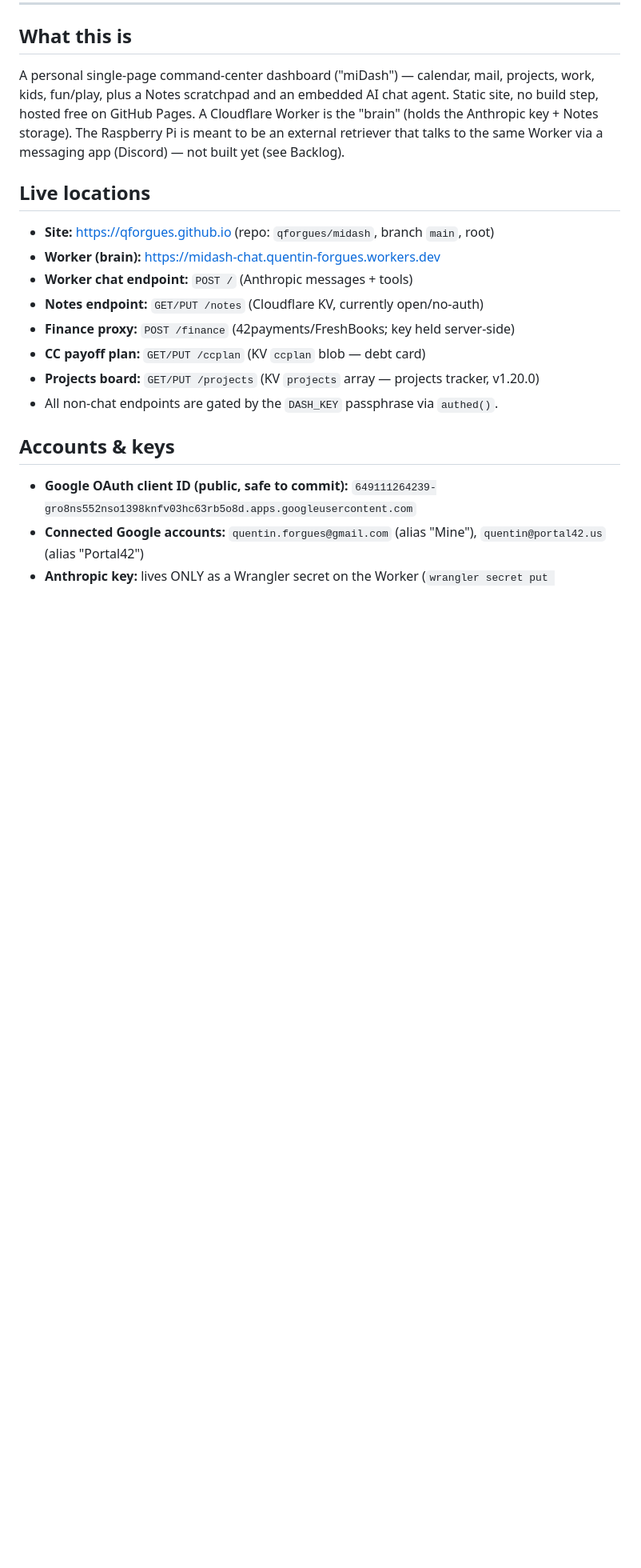
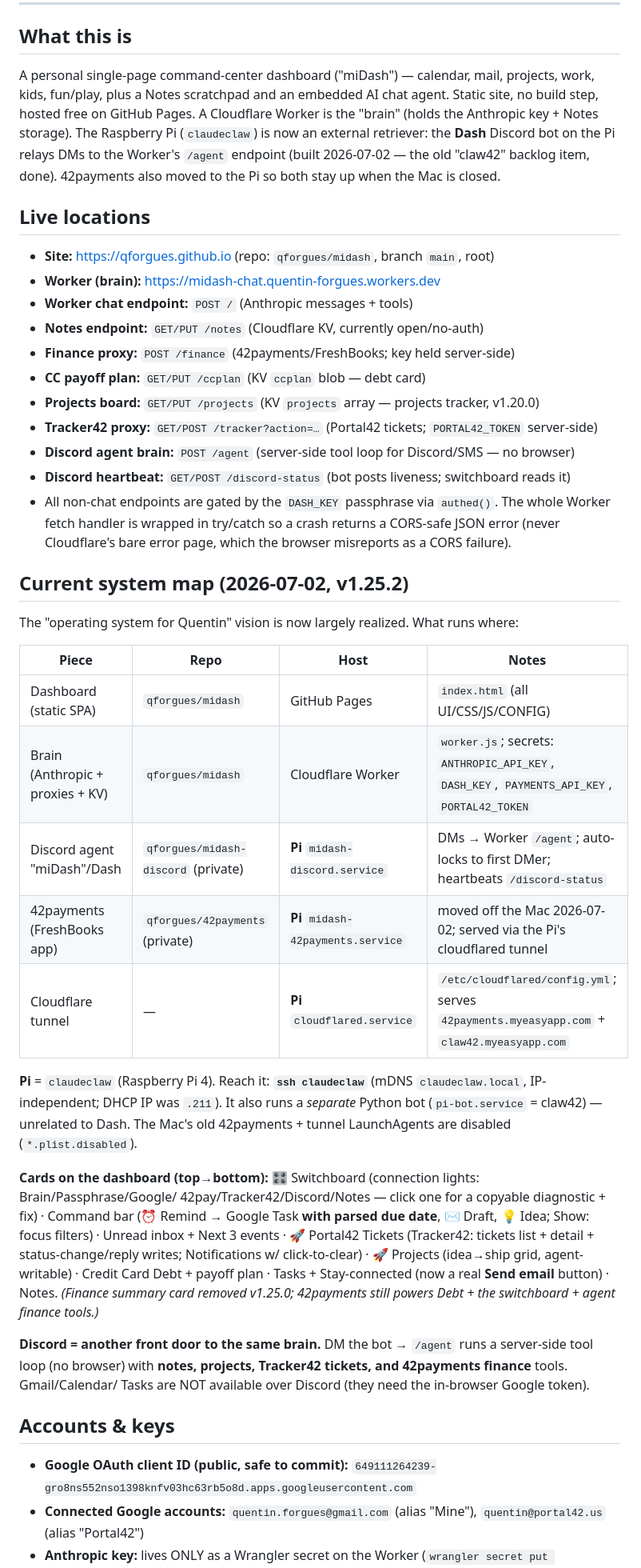
Before and after one commit to qforgues/midash, a Markdown page: PROJECT.md, the part around one of its changes. Shown at 80% size. Rendered like a GitHub page; blank space fills up the shorter version.

Commit message:
docs: PROJECT.md → v1.25.2 current system map (switchboard, Discord agent on Pi, 42payments on Pi, endpoints)
Co-Authored-By: Claude Opus 4.8 (1M context) <noreply@anthropic.com>

```diff
--- a/PROJECT.md
+++ b/PROJECT.md
@@ -44,9 +48,10 @@ is a core strength — protect it.
 A personal single-page command-center dashboard ("miDash") — calendar, mail,
 projects, work, kids, fun/play, plus a Notes scratchpad and an embedded AI chat
 agent. Static site, no build step, hosted free on GitHub Pages. A Cloudflare Worker
-is the "brain" (holds the Anthropic key + Notes storage). The Raspberry Pi is meant
-to be an external retriever that talks to the same Worker via a messaging app
-(Discord) — not built yet (see Backlog).
+is the "brain" (holds the Anthropic key + Notes storage). The Raspberry Pi (`claudeclaw`)
+is now an external retriever: the **Dash** Discord bot on the Pi relays DMs to the Worker's
+`/agent` endpoint (built 2026-07-02 — the old "claw42" backlog item, done). 42payments also
+moved to the Pi so both stay up when the Mac is closed.
 
 ## Live locations
 
@@ -57,7 +62,40 @@ to be an external retriever that talks to the same Worker via a messaging app
 - **Finance proxy:** `POST /finance`  (42payments/FreshBooks; key held server-side)
 - **CC payoff plan:** `GET/PUT /ccplan`  (KV `ccplan` blob — debt card)
 - **Projects board:** `GET/PUT /projects`  (KV `projects` array — projects tracker, v1.20.0)
-- All non-chat endpoints are gated by the `DASH_KEY` passphrase via `authed()`.
+- **Tracker42 proxy:** `GET/POST /tracker?action=…`  (Portal42 tickets; `PORTAL42_TOKEN` server-side)
+- **Discord agent brain:** `POST /agent`  (server-side tool loop for Discord/SMS — no browser)
+- **Discord heartbeat:** `GET/POST /discord-status`  (bot posts liveness; switchboard reads it)
+- All non-chat endpoints are gated by the `DASH_KEY` passphrase via `authed()`. The whole
+  Worker fetch handler is wrapped in try/catch so a crash returns a CORS-safe JSON error
+  (never Cloudflare's bare error page, which the browser misreports as a CORS failure).
+
+## Current system map (2026-07-02, v1.25.2)
+
+The "operating system for Quentin" vision is now largely realized. What runs where:
+
+| Piece | Repo | Host | Notes |
+|---|---|---|---|
+| Dashboard (static SPA) | `qforgues/midash` | GitHub Pages | `index.html` (all UI/CSS/JS/CONFIG) |
+| Brain (Anthropic + proxies + KV) | `qforgues/midash` | Cloudflare Worker | `worker.js`; secrets: `ANTHROPIC_API_KEY`, `DASH_KEY`, `PAYMENTS_API_KEY`, `PORTAL42_TOKEN` |
+| Discord agent "miDash"/Dash | `qforgues/midash-discord` (private) | **Pi** `midash-discord.service` | DMs → Worker `/agent`; auto-locks to first DMer; heartbeats `/discord-status` |
+| 42payments (FreshBooks app) | `qforgues/42payments` (private) | **Pi** `midash-42payments.service` | moved off the Mac 2026-07-02; served via the Pi's cloudflared tunnel |
+| Cloudflare tunnel | — | **Pi** `cloudflared.service` | `/etc/cloudflared/config.yml`; serves `42payments.myeasyapp.com` + `claw42.myeasyapp.com` |
+
+**Pi** = `claudeclaw` (Raspberry Pi 4). Reach it: **`ssh claudeclaw`** (mDNS `claudeclaw.local`, IP-independent;
+DHCP IP was `.211`). It also runs a *separate* Python bot (`pi-bot.service` = claw42) — unrelated to Dash.
+The Mac's old 42payments + tunnel LaunchAgents are disabled (`*.plist.disabled`).
+
+**Cards on the dashboard (top→bottom):** 🎛️ Switchboard (connection lights: Brain/Passphrase/Google/
+42pay/Tracker42/Discord/Notes — click one for a copyable diagnostic + fix) · Command bar (⏰ Remind
+→ Google Task **with parsed due date**, ✉️ Draft, 💡 Idea; Show: focus filters) · Unread inbox + Next 3
+events · 🚀 Portal42 Tickets (Tracker42: tickets list + detail + status-change/reply writes; Notifications
+w/ click-to-clear) · 🚀 Projects (idea→ship grid, agent-writable) · Credit Card Debt + payoff plan ·
+Tasks + Stay-connected (now a real **Send email** button) · Notes. *(Finance summary card removed v1.25.0;
+42payments still powers Debt + the switchboard + agent finance tools.)*
+
+**Discord = another front door to the same brain.** DM the bot → `/agent` runs a server-side tool loop
+(no browser) with **notes, projects, Tracker42 tickets, and 42payments finance** tools. Gmail/Calendar/
+Tasks are NOT available over Discord (they need the in-browser Google token).
 
 ## Accounts & keys
 
```
Also changed, not shown: other parts of PROJECT.md (+6 -2 lines).
